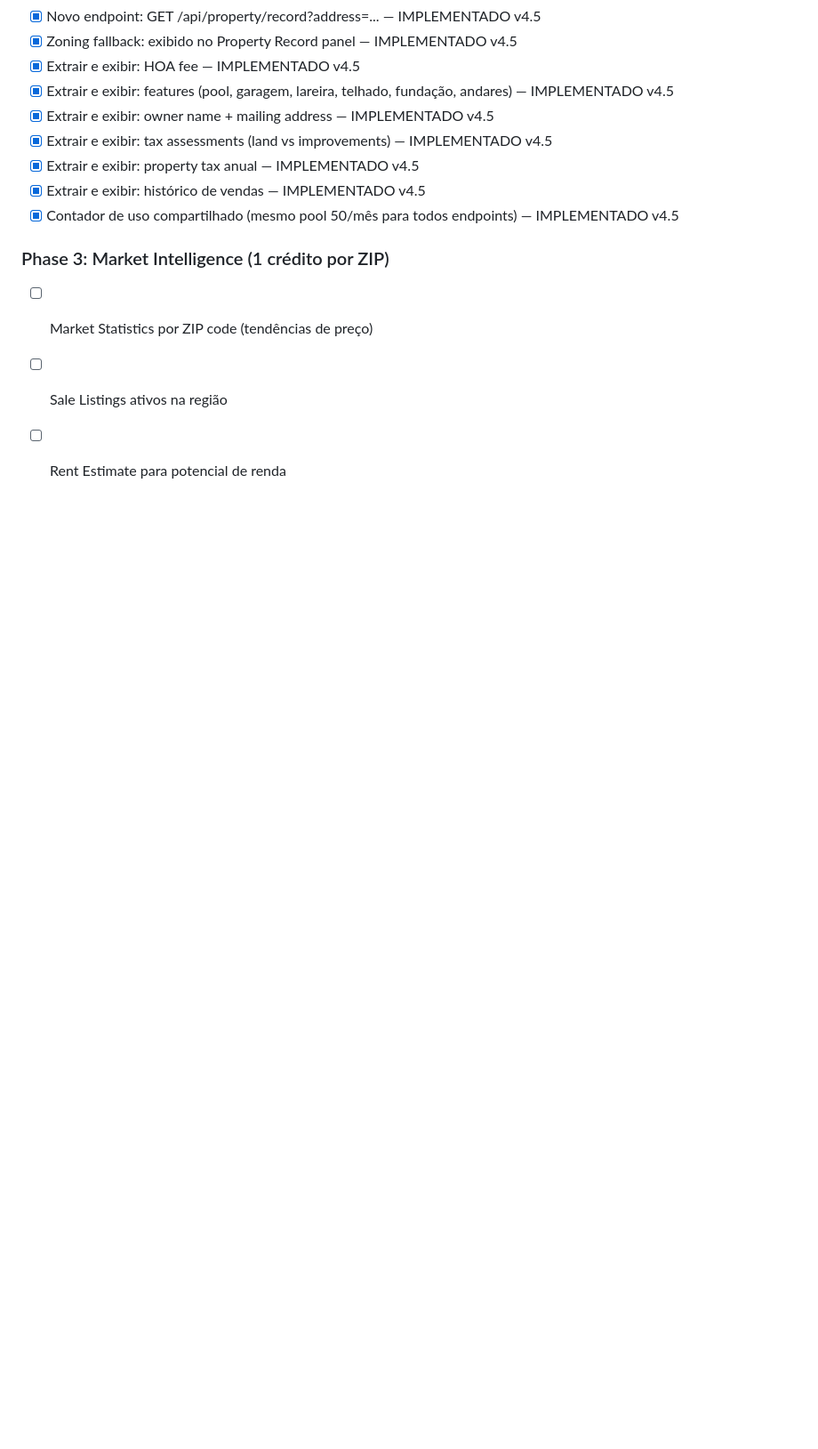
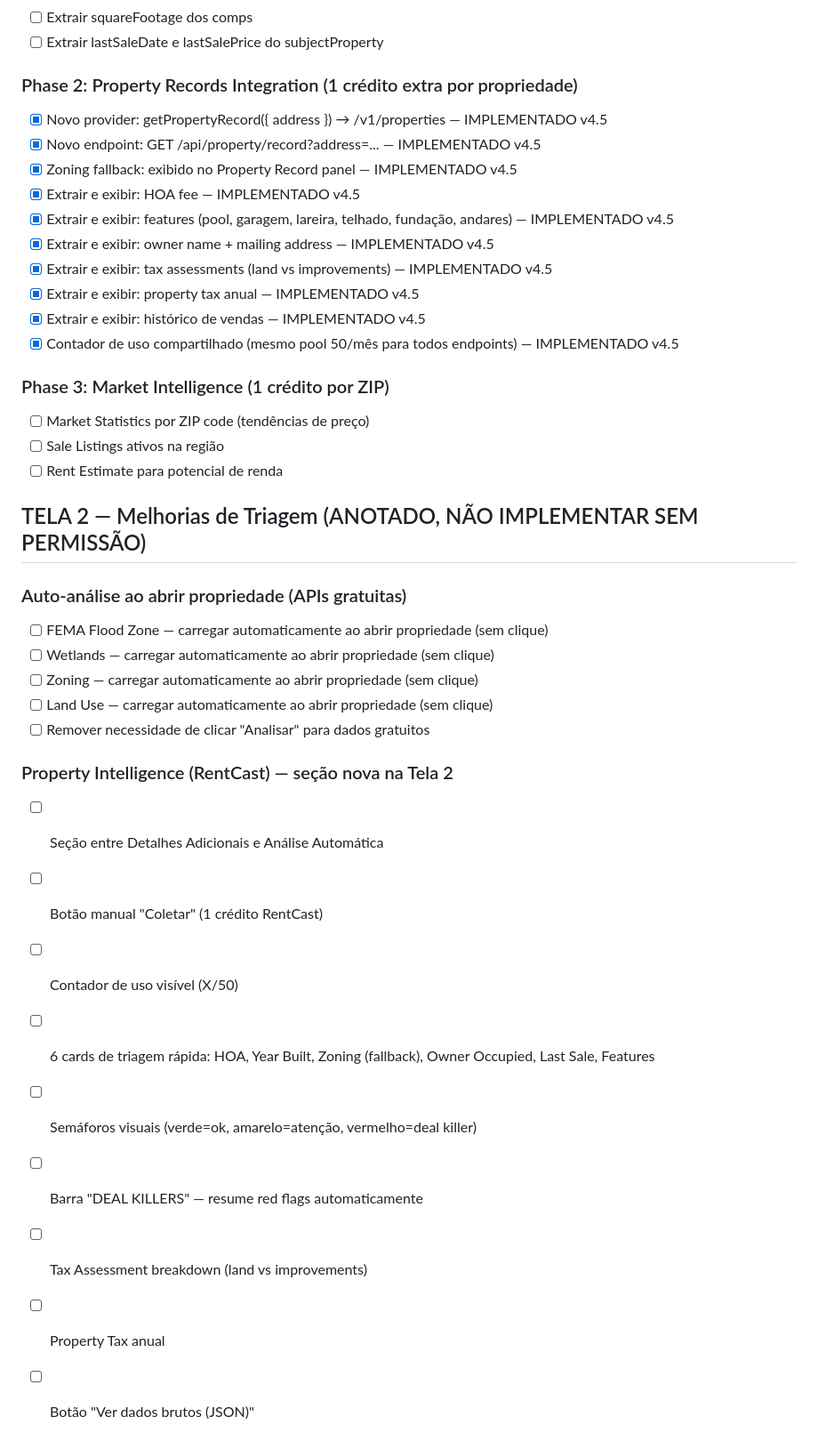
Before and after one commit to gtcapitalglobal/GTSearch, a Markdown page: todo.md, the part around the change. Shown at 89% size. Rendered like a GitHub page; blank space fills up the shorter version.

Commit message:
todo: anotar melhorias Tela 2 (auto-análise + Property Intelligence RentCast)

```diff
--- a/todo.md
+++ b/todo.md
@@ -209,3 +209,23 @@
 - [ ] Market Statistics por ZIP code (tendências de preço)
 - [ ] Sale Listings ativos na região
 - [ ] Rent Estimate para potencial de renda
+
+## TELA 2 — Melhorias de Triagem (ANOTADO, NÃO IMPLEMENTAR SEM PERMISSÃO)
+
+### Auto-análise ao abrir propriedade (APIs gratuitas)
+- [ ] FEMA Flood Zone — carregar automaticamente ao abrir propriedade (sem clique)
+- [ ] Wetlands — carregar automaticamente ao abrir propriedade (sem clique)
+- [ ] Zoning — carregar automaticamente ao abrir propriedade (sem clique)
+- [ ] Land Use — carregar automaticamente ao abrir propriedade (sem clique)
+- [ ] Remover necessidade de clicar "Analisar" para dados gratuitos
+
+### Property Intelligence (RentCast) — seção nova na Tela 2
+- [ ] Seção entre Detalhes Adicionais e Análise Automática
+- [ ] Botão manual "Coletar" (1 crédito RentCast)
+- [ ] Contador de uso visível (X/50)
+- [ ] 6 cards de triagem rápida: HOA, Year Built, Zoning (fallback), Owner Occupied, Last Sale, Features
+- [ ] Semáforos visuais (verde=ok, amarelo=atenção, vermelho=deal killer)
+- [ ] Barra "DEAL KILLERS" — resume red flags automaticamente
+- [ ] Tax Assessment breakdown (land vs improvements)
+- [ ] Property Tax anual
+- [ ] Botão "Ver dados brutos (JSON)"
```
